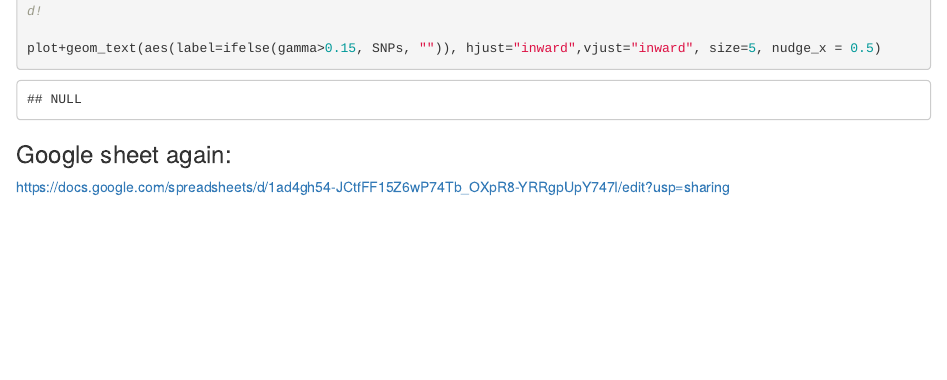
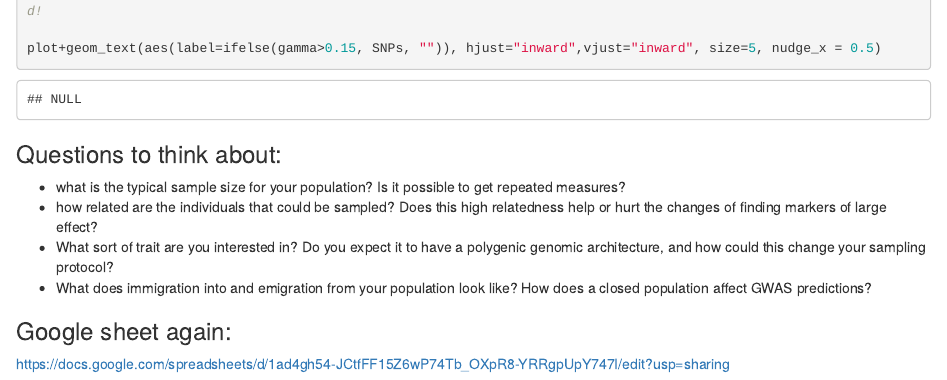
Before and after one commit to erynmcfarlane/GWAS_tutorial, an R Markdown document (GWAS_tutorial.Rmd): the page in a window 1100 px wide, from 11120 px down. Rendered offline with R 4.5, knitr and Pandoc, with nearby package versions; some code elsewhere in the file could not run offline.

Commit message:
added some 'questions to think about' to the end.

````diff
--- a/GWAS_tutorial.Rmd
+++ b/GWAS_tutorial.Rmd
@@ -351,6 +351,11 @@ plot+geom_text(aes(label=ifelse(gamma>0.15, SNPs, "")), hjust="inward",vjust="in
 
 ```
 
+### Questions to think about:
+- what is the typical sample size for your population? Is it possible to get repeated measures?
+- how related are the individuals that could be sampled? Does this high relatedness help or hurt the changes of finding markers of large effect?
+- What sort of trait are you interested in? Do you expect it to have a polygenic genomic architecture, and how could this change your sampling protocol?
+- What does immigration into and emigration from your population look like? How does a closed population affect GWAS predictions?
 
 ### Google sheet again:
 
````
